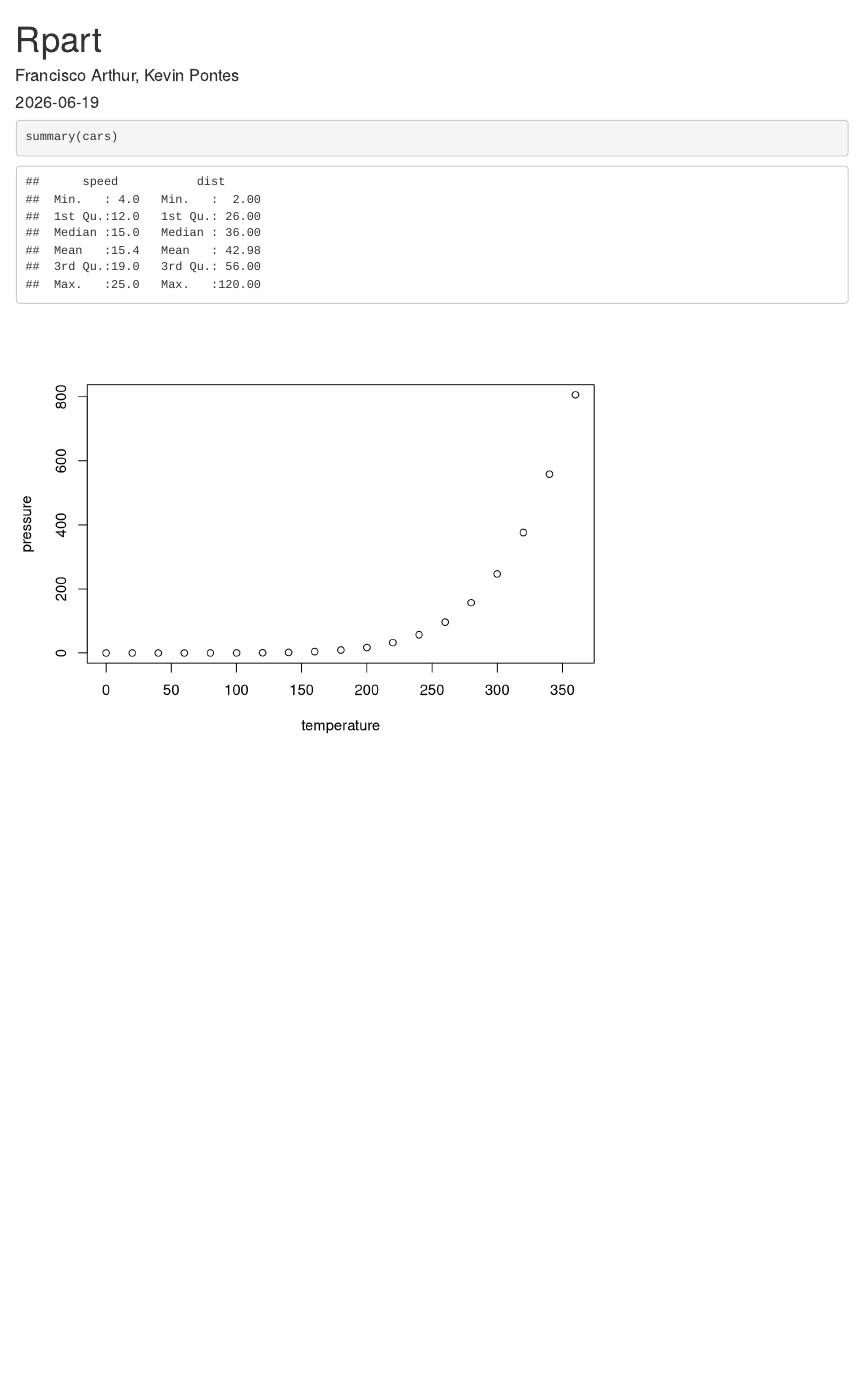
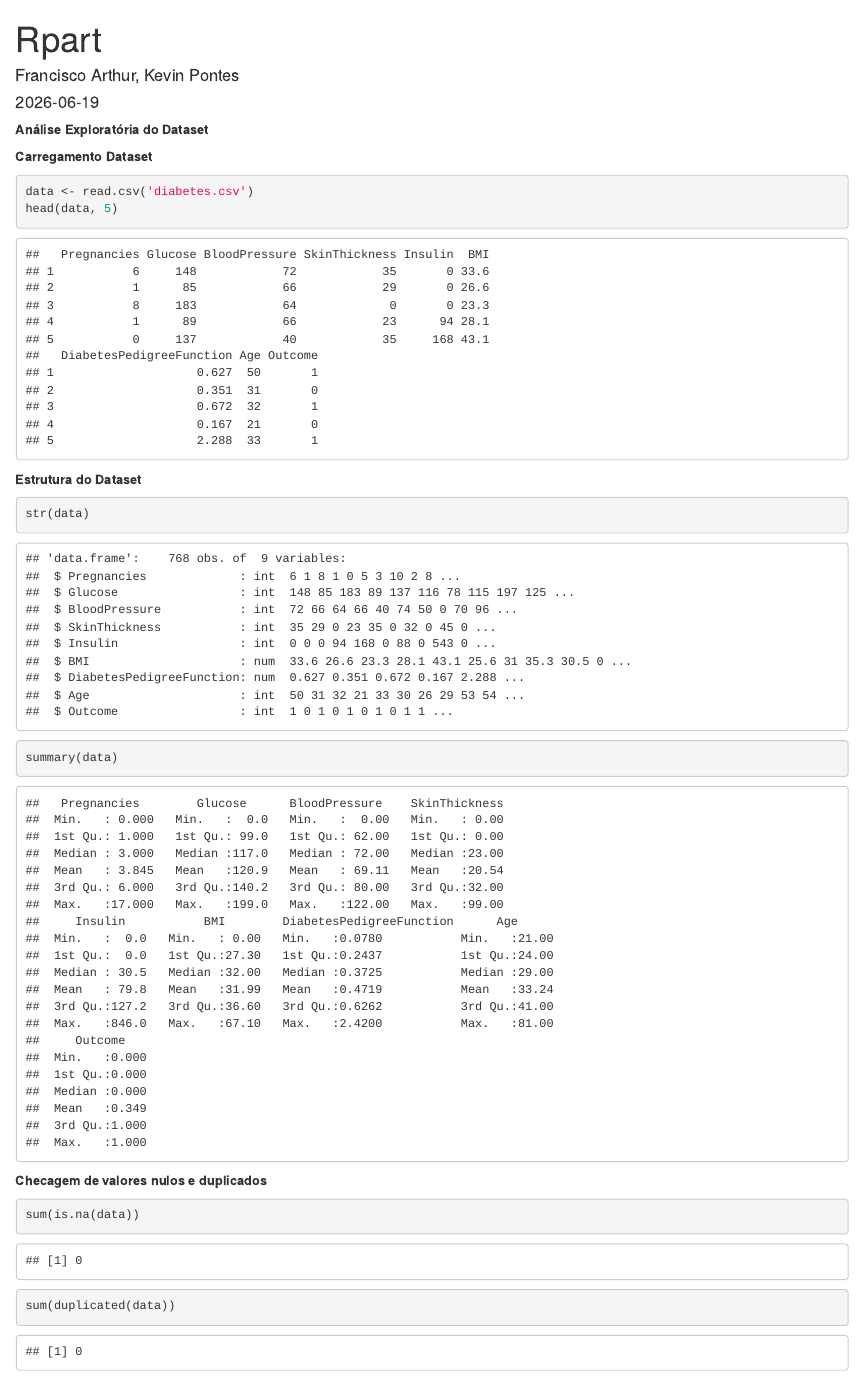
Before and after one commit to ArthurCordeiro-exe/inference-statistic, an R Markdown document (Rpart.Rmd): the page in a window 1100 px wide, from its top. Rendered offline with R 4.5, knitr and Pandoc, with nearby package versions.

Commit message:
subindo-some-changes

````diff
--- a/Rpart.Rmd
+++ b/Rpart.Rmd
@@ -5,5 +5,27 @@
 output: html_document
 ---
 
-```{r setup, include=FALSE}
-knitr::opts_chunk$set(echo = TRUE)
+**Análise Exploratória do Dataset**
+
+**Carregamento Dataset**
+
+```{r}
+data <- read.csv('diabetes.csv')
+head(data, 5)
+```
+**Estrutura do Dataset**
+
+
+```{r}
+str(data)
+```
+```{r}
+summary(data)
+```
+
+**Checagem de valores nulos e duplicados**
+
+
+```{r}
+sum(is.na(data))
+sum(duplicated(data))
@@ -14,8 +39,3 @@
-```{r cars}
-summary(cars)
+```{r}
+mean(data$Outcome)
 ```
-
-
-
-```{r pressure, echo=FALSE}
-plot(pressure)
````
Also changed, not shown: Rpart.Rmd (12 more changed lines), 1 other file.
